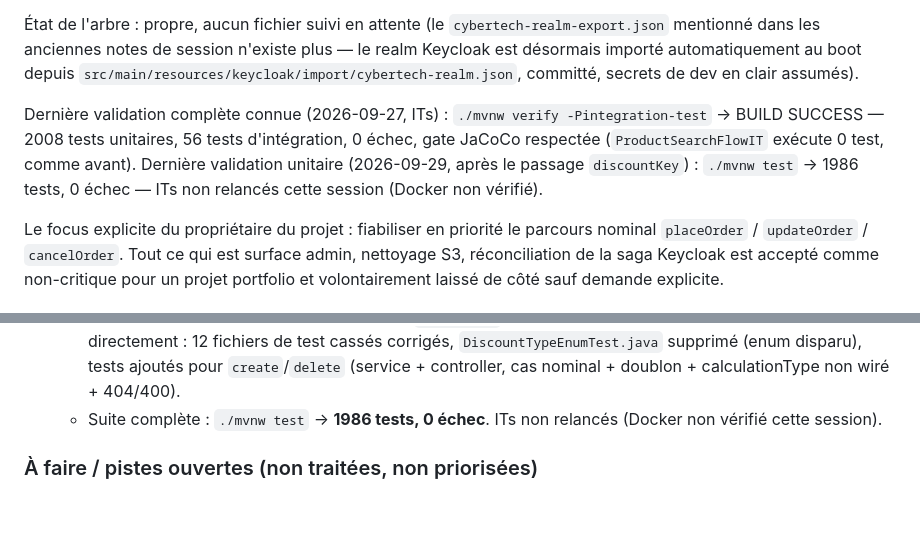
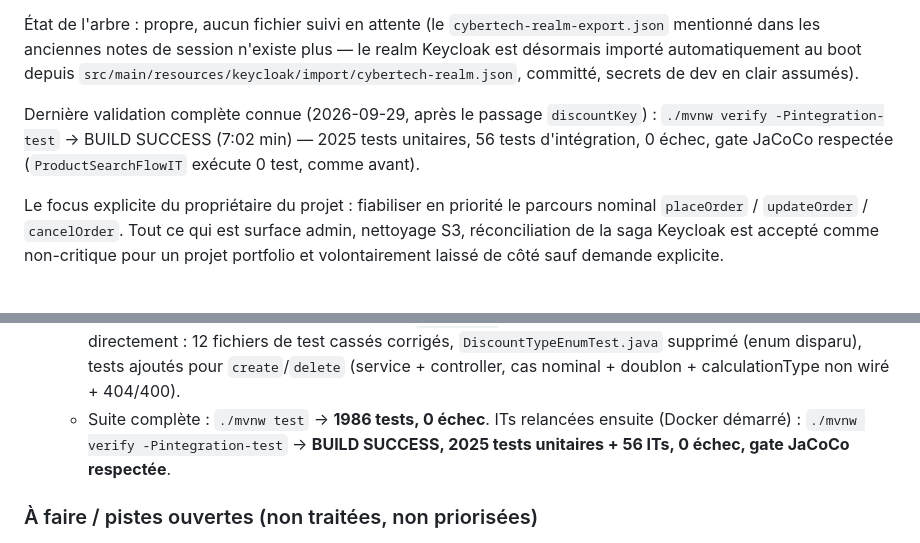
Before and after one commit to ZETROV93XB47/cybertech-Ecommerce, a Markdown page: progress.md, 2 parts joined by grey strips. Drawn GitHub-style; blank space fills up the shorter version.

Commit message:
docs: confirm ITs green after the discountKey refactor
./mvnw verify -Pintegration-test → BUILD SUCCESS, 2025 unit tests +
56 integration tests, 0 failures, JaCoCo gate met.

Co-Authored-By: Claude Sonnet 5 <noreply@anthropic.com>

```diff
--- a/progress.md
+++ b/progress.md
@@ -10,7 +10,7 @@ Backend Spring Boot 4 / Java 26 d'une plateforme e-commerce (portfolio, pas ente
 
 État de l'arbre : propre, aucun fichier suivi en attente (le `cybertech-realm-export.json` mentionné dans les anciennes notes de session n'existe plus — le realm Keycloak est désormais importé automatiquement au boot depuis `src/main/resources/keycloak/import/cybertech-realm.json`, committé, secrets de dev en clair assumés).
 
-Dernière validation complète connue (2026-09-27, ITs) : `./mvnw verify -Pintegration-test` → BUILD SUCCESS — 2008 tests unitaires, 56 tests d'intégration, 0 échec, gate JaCoCo respectée (`ProductSearchFlowIT` exécute 0 test, comme avant). Dernière validation unitaire (2026-09-29, après le passage `discountKey`) : `./mvnw test` → 1986 tests, 0 échec — ITs non relancés cette session (Docker non vérifié).
+Dernière validation complète connue (2026-09-29, après le passage `discountKey`) : `./mvnw verify -Pintegration-test` → BUILD SUCCESS (7:02 min) — 2025 tests unitaires, 56 tests d'intégration, 0 échec, gate JaCoCo respectée (`ProductSearchFlowIT` exécute 0 test, comme avant).
 
 Le focus explicite du propriétaire du projet : fiabiliser en priorité le parcours nominal `placeOrder` / `updateOrder` / `cancelOrder`. Tout ce qui est surface admin, nettoyage S3, réconciliation de la saga Keycloak est accepté comme non-critique pour un projet portfolio et volontairement laissé de côté sauf demande explicite.
 
@@ -83,7 +83,7 @@ Le focus explicite du propriétaire du projet : fiabiliser en priorité le parco
   - `DiscountCampaignInitializer` : ne boucle plus sur un enum ; seed une `List<String>` de 5 clés de départ (mêmes valeurs qu'avant, pour ne rien casser côté démo/front) — `NO_DISCOUNT_KEY` reste la seule obligatoire.
   - `PriceCalculationRequestDto`/`OrderPlacingRequestDto`/`DiscountContext`/`PriceCalculationResultDto`/`DiscountCampaignResponseDto` : `discountType` → `discountKey` (String). `RedisConfig` : entrée d'allowlist Jackson pour l'enum supprimée (plus nécessaire, String).
   - Un premier agent forké pour adapter la suite de tests a rendu un rapport de complétion trompeur (0 appel d'outil, aucun fichier modifié) — repéré via `git status` avant de faire confiance au rapport, travail refait directement : 12 fichiers de test cassés corrigés, `DiscountTypeEnumTest.java` supprimé (enum disparu), tests ajoutés pour `create`/`delete` (service + controller, cas nominal + doublon + calculationType non wiré + 404/400).
-  - Suite complète : `./mvnw test` → **1986 tests, 0 échec**. ITs non relancés (Docker non vérifié cette session).
+  - Suite complète : `./mvnw test` → **1986 tests, 0 échec**. ITs relancées ensuite (Docker démarré) : `./mvnw verify -Pintegration-test` → **BUILD SUCCESS, 2025 tests unitaires + 56 ITs, 0 échec, gate JaCoCo respectée**.
 
 ### À faire / pistes ouvertes (non traitées, non priorisées)
 
```
